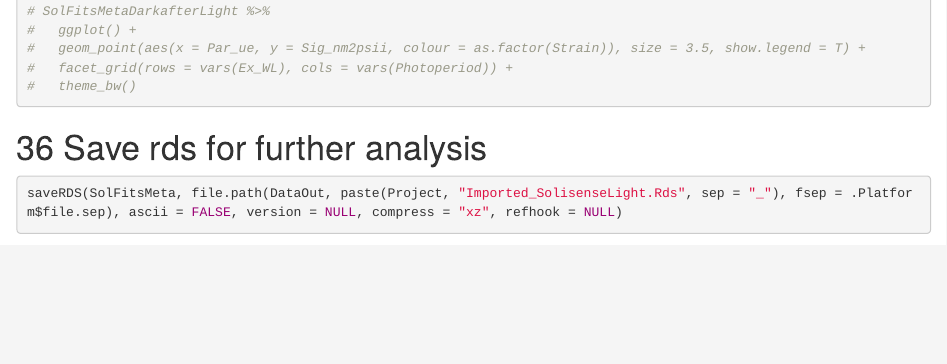
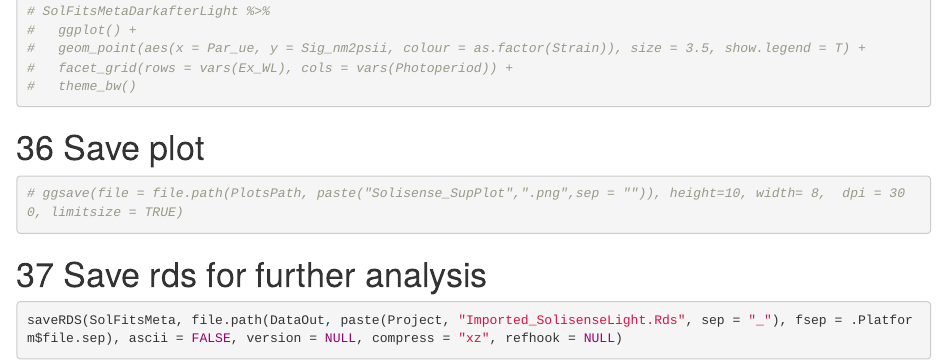
Before and after one commit to FundyPhytoPhys/BalticCCA, an R Markdown document (Code/Import_SolisenseData.Rmd): the page in a window 1100 px wide, from 15540 px down. Rendered offline with R 4.5, knitr and Pandoc, with nearby package versions; some code elsewhere in the file could not run offline; a font, style sheet, LaTeX package, included part or bibliography that could not be used is replaced or left out.

Commit message:
Working on solisense data

````diff
--- a/Code/Import_SolisenseData.Rmd
+++ b/Code/Import_SolisenseData.Rmd
@@ -688,6 +691,12 @@ SolFitsMeta %>%
 #   theme_bw()
 ```
 
+# Save plot
+
+```{r save plot}
+# ggsave(file = file.path(PlotsPath, paste("Solisense_SupPlot",".png",sep = "")), height=10, width= 8,  dpi = 300, limitsize = TRUE)
+```
+
 # Save rds for further analysis
 
 ```{r save rds}
````
Also changed, not shown: Code/Import_SolisenseData.Rmd (3 more changed lines).
